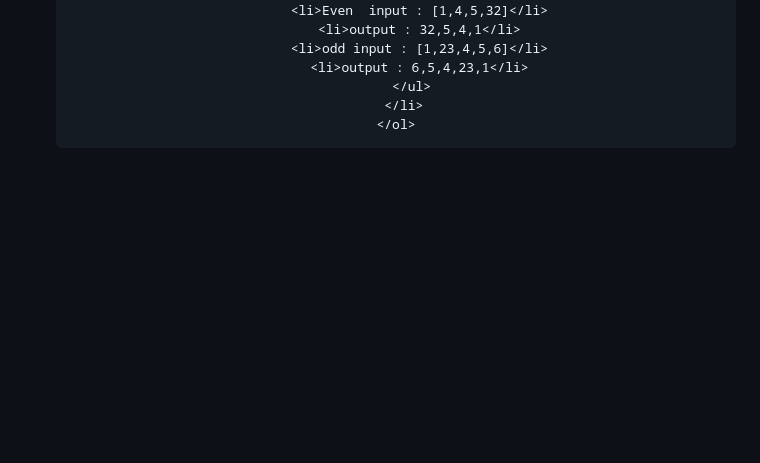
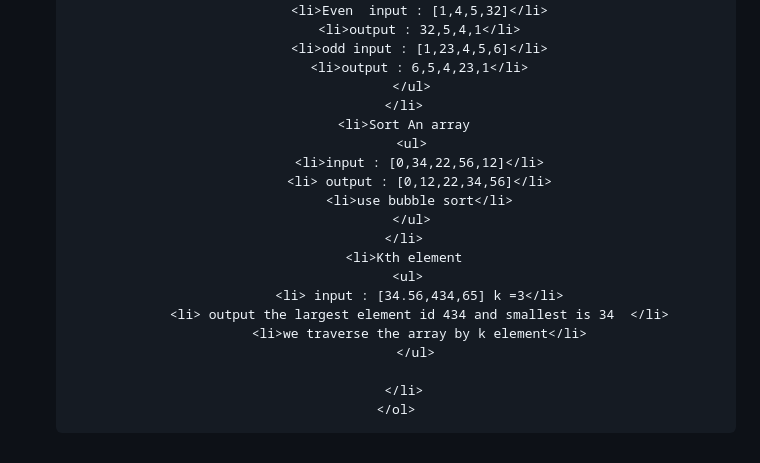
Before and after one commit to mahekshivaniii/100daysofdsa, a Markdown page: README.md, the part around the change. Rendered like a GitHub page; blank space fills up the shorter version.

```diff
--- a/README.md
+++ b/README.md
@@ -104,6 +104,21 @@ and there is alternvativetly in for in loop
           <li>output : 6,5,4,23,1</li>
         </ul>
       </li>
+      <li>Sort An array
+        <ul>
+          <li>input : [0,34,22,56,12]</li>
+          <li> output : [0,12,22,34,56]</li>
+          <li>use bubble sort</li>
+        </ul>
+      </li>
+      <li>Kth element
+        <ul>
+          <li> input : [34.56,434,65] k =3</li>
+          <li> output the largest element id 434 and smallest is 34  </li>
+          <li>we traverse the array by k element</li>
+         </ul>
+
+      </li>
     </ol>
 
 </div>
```
